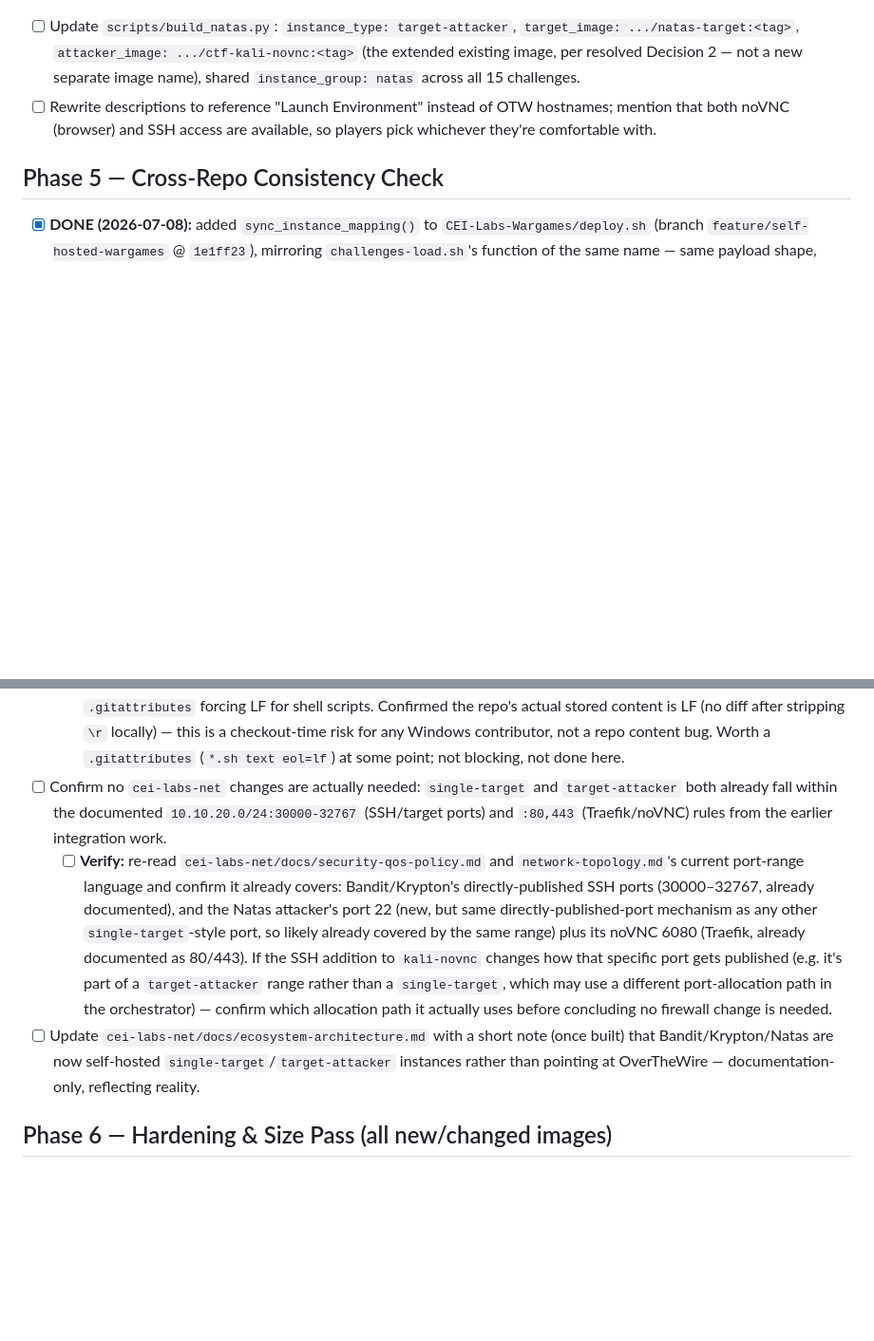
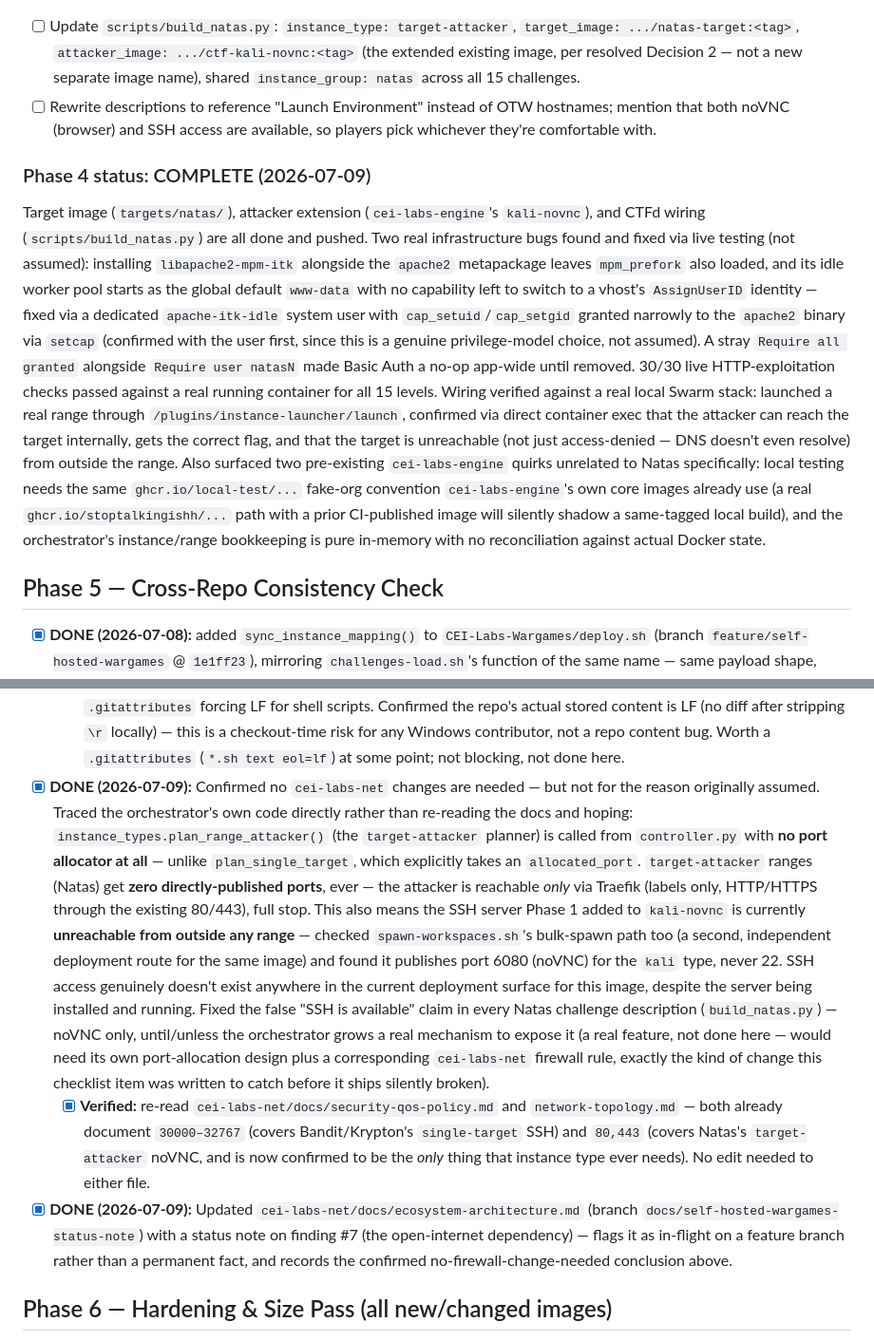
Before and after one commit to stoptalkingishh/CEI-Labs-Wargames, a Markdown page: docs/self-hosted-wargames-blueprint.md, 2 parts joined by grey strips. Shown at 95% size. Rendered like a GitHub page; blank space fills up the shorter version.

Commit message:
Phase 5 complete: cross-repo consistency confirmed, no cei-labs-net changes needed
Documents the Phase 4/Phase 5 completion notes and the confirmed finding
that target-attacker ranges need nothing beyond cei-labs-net's already-
documented 80/443, plus the kali-novnc SSH-unreachability discovery (see
the two commits immediately before this one for the actual code fixes).

Co-Authored-By: Claude Sonnet 5 <noreply@anthropic.com>

```diff
--- a/docs/self-hosted-wargames-blueprint.md
+++ b/docs/self-hosted-wargames-blueprint.md
@@ -645,6 +645,34 @@ correctly over an actual SSH session.
       OTW hostnames; mention that both noVNC (browser) and SSH access are
       available, so players pick whichever they're comfortable with.
 
+### Phase 4 status: COMPLETE (2026-07-09)
+
+Target image (`targets/natas/`), attacker extension (`cei-labs-engine`'s
+`kali-novnc`), and CTFd wiring (`scripts/build_natas.py`) are all done and
+pushed. Two real infrastructure bugs found and fixed via live testing
+(not assumed): installing `libapache2-mpm-itk` alongside the `apache2`
+metapackage leaves `mpm_prefork` also loaded, and its idle worker pool
+starts as the global default `www-data` with no capability left to
+switch to a vhost's `AssignUserID` identity — fixed via a dedicated
+`apache-itk-idle` system user with `cap_setuid`/`cap_setgid` granted
+narrowly to the `apache2` binary via `setcap` (confirmed with the user
+first, since this is a genuine privilege-model choice, not assumed). A
+stray `Require all granted` alongside `Require user natasN` made Basic
+Auth a no-op app-wide until removed. 30/30 live HTTP-exploitation checks
+passed against a real running container for all 15 levels. Wiring
+verified against a real local Swarm stack: launched a real range through
+`/plugins/instance-launcher/launch`, confirmed via direct container exec
+that the attacker can reach the target internally, gets the correct
+flag, and that the target is unreachable (not just access-denied — DNS
+doesn't even resolve) from outside the range. Also surfaced two
+pre-existing `cei-labs-engine` quirks unrelated to Natas specifically:
+local testing needs the same `ghcr.io/local-test/...` fake-org
+convention `cei-labs-engine`'s own core images already use (a real
+`ghcr.io/stoptalkingishh/...` path with a prior CI-published image will
+silently shadow a same-tagged local build), and the orchestrator's
+instance/range bookkeeping is pure in-memory with no reconciliation
+against actual Docker state.
+
 ## Phase 5 — Cross-Repo Consistency Check
 
 - [x] **DONE (2026-07-08):** added `sync_instance_mapping()` to
@@ -685,27 +713,41 @@ correctly over an actual SSH session.
         risk for any Windows contributor, not a repo content bug. Worth a
         `.gitattributes` (`*.sh text eol=lf`) at some point; not blocking,
         not done here.
-- [ ] Confirm no `cei-labs-net` changes are actually needed:
-      `single-target` and `target-attacker` both already fall within the
-      documented `10.10.20.0/24:30000-32767` (SSH/target ports) and
-      `:80,443` (Traefik/noVNC) rules from the earlier integration work.
-  - [ ] **Verify:** re-read `cei-labs-net/docs/security-qos-policy.md`
-        and `network-topology.md`'s current port-range language and
-        confirm it already covers: Bandit/Krypton's directly-published
-        SSH ports (30000–32767, already documented), and the Natas
-        attacker's port 22 (new, but same directly-published-port
-        mechanism as any other `single-target`-style port, so likely
-        already covered by the same range) plus its noVNC 6080 (Traefik,
-        already documented as 80/443). If the SSH addition to
-        `kali-novnc` changes how that specific port gets published
-        (e.g. it's part of a `target-attacker` range rather than a
-        `single-target`, which may use a different port-allocation path
-        in the orchestrator) — confirm which allocation path it
-        actually uses before concluding no firewall change is needed.
-- [ ] Update `cei-labs-net/docs/ecosystem-architecture.md` with a short
-      note (once built) that Bandit/Krypton/Natas are now self-hosted
-      `single-target`/`target-attacker` instances rather than pointing at
-      OverTheWire — documentation-only, reflecting reality.
+- [x] **DONE (2026-07-09):** Confirmed no `cei-labs-net` changes are
+      needed — but not for the reason originally assumed. Traced the
+      orchestrator's own code directly rather than re-reading the docs
+      and hoping: `instance_types.plan_range_attacker()` (the
+      `target-attacker` planner) is called from `controller.py` with **no
+      port allocator at all** — unlike `plan_single_target`, which
+      explicitly takes an `allocated_port`. `target-attacker` ranges
+      (Natas) get **zero directly-published ports**, ever — the attacker
+      is reachable *only* via Traefik (labels only, HTTP/HTTPS through
+      the existing 80/443), full stop. This also means the SSH server
+      Phase 1 added to `kali-novnc` is currently **unreachable from
+      outside any range** — checked `spawn-workspaces.sh`'s bulk-spawn
+      path too (a second, independent deployment route for the same
+      image) and found it publishes port 6080 (noVNC) for the `kali`
+      type, never 22. SSH access genuinely doesn't exist anywhere in the
+      current deployment surface for this image, despite the server
+      being installed and running. Fixed the false "SSH is available"
+      claim in every Natas challenge description (`build_natas.py`) —
+      noVNC only, until/unless the orchestrator grows a real mechanism to
+      expose it (a real feature, not done here — would need its own
+      port-allocation design plus a corresponding `cei-labs-net` firewall
+      rule, exactly the kind of change this checklist item was written to
+      catch before it ships silently broken).
+  - [x] **Verified:** re-read `cei-labs-net/docs/security-qos-policy.md`
+        and `network-topology.md` — both already document `30000–32767`
+        (covers Bandit/Krypton's `single-target` SSH) and `80,443`
+        (covers Natas's `target-attacker` noVNC, and is now confirmed to
+        be the *only* thing that instance type ever needs). No edit
+        needed to either file.
+- [x] **DONE (2026-07-09):** Updated
+      `cei-labs-net/docs/ecosystem-architecture.md` (branch
+      `docs/self-hosted-wargames-status-note`) with a status note on
+      finding #7 (the open-internet dependency) — flags it as in-flight
+      on a feature branch rather than a permanent fact, and records the
+      confirmed no-firewall-change-needed conclusion above.
 
 ## Phase 6 — Hardening & Size Pass (all new/changed images)
 
```
